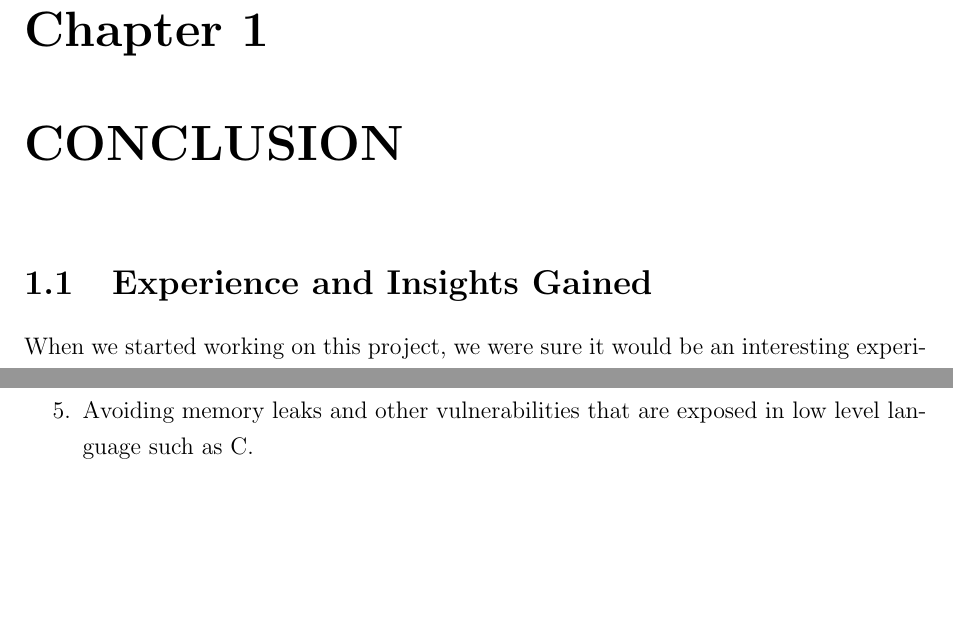
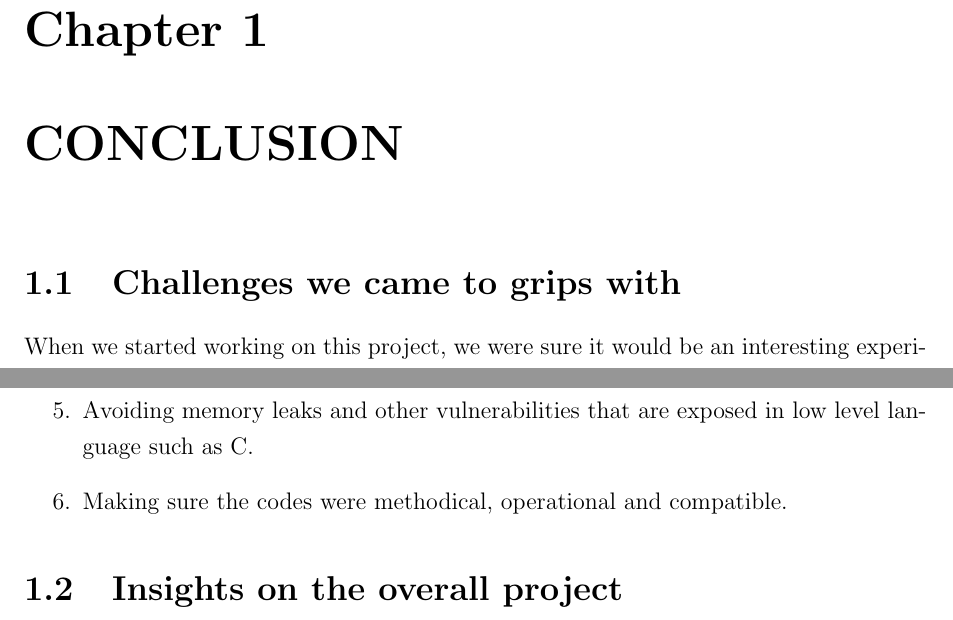
Before and after one commit to First-Sem-C-Project/Minimalogic, a LaTeX document (report/conclusion.tex): two parts of the page, joined at a grey line, cut so that both start at the same text, the shorter picture padded with empty space. Compiled offline with pdfLaTeX.

Commit message:
Update conclusion.tex

```diff
--- a/report/conclusion.tex
+++ b/report/conclusion.tex
@@ -1,7 +1,7 @@
 \documentclass[report]{subfiles}
 \begin{document}
     \chapter{CONCLUSION}
-    \section{Experience and Insights Gained}
+    \section{Challenges we came to grips with}
 	When we started working on this project, we were sure it would be an interesting experience, but what we did not anticipate was the sheer number of challenges that would come along. Challenges that proved the knowledge gained from our course to be insufficient for a project of this level. Algorithms that were unfamiliar to us had to be used for various parts of the program. But, along the way, we learned that these challenges were part of the learning experience.
 As futile as it may be, we've tried to make a list of what we learned by doing this project:
     \begin{enumerate}
@@ -10,5 +10,9 @@ As futile as it may be, we've tried to make a list of what we learned by doing t
         \item{Using the official documentation of Libraries and the C language itself.}
         \item{Unique algorithms for things like drawing curves, collision detection, etc.}
         \item{Avoiding memory leaks and other vulnerabilities that are exposed in low level language such as C.}
+        \item{Making sure the codes were methodical, operational and compatible.
+
     \end{enumerate}
+    \section{Insights on the overall project}
+
 \end{document}
```
